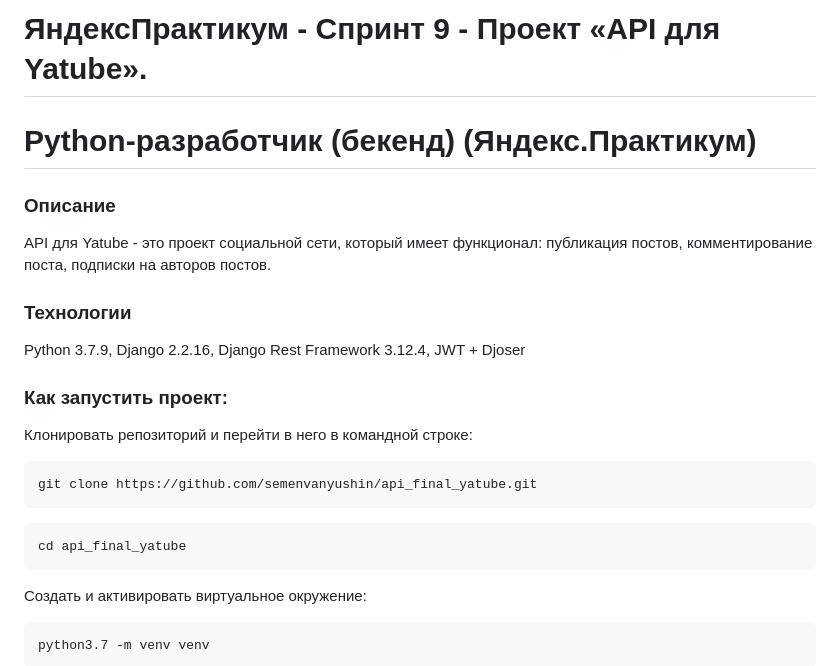
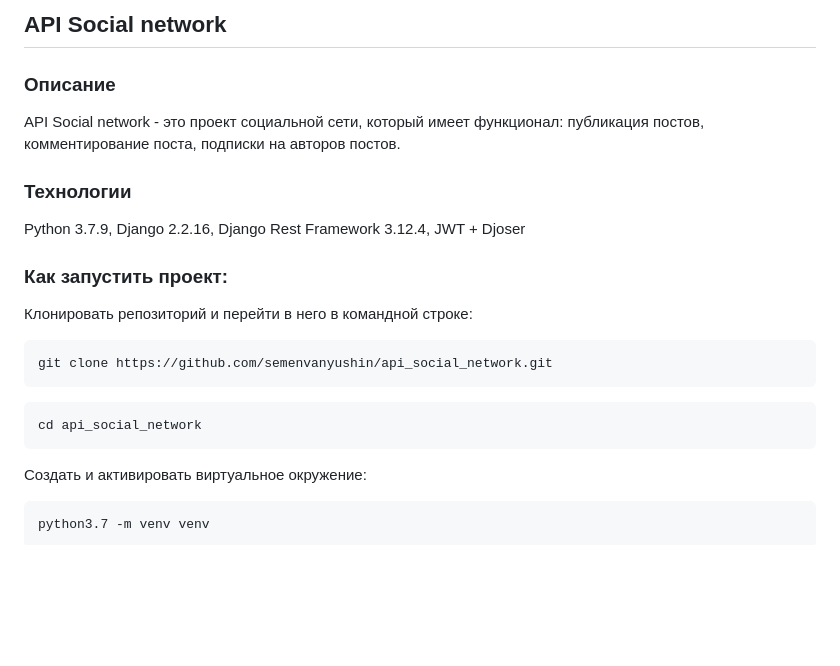
Before and after one commit to semenvanyushin/api_social_network, a Markdown page: README.md, the part around the change. Rendered like a GitHub page; blank space fills up the shorter version.

````diff
--- a/README.md
+++ b/README.md
@@ -1,8 +1,7 @@
-# ЯндексПрактикум - Спринт 9 - Проект «API для Yatube».
-# Python-разработчик (бекенд) (Яндекс.Практикум)
+## API Social network
 
 ### Описание
-API для Yatube - это проект социальной сети, который имеет функционал: публикация постов, комментирование поста, подписки на авторов постов.
+API Social network - это проект социальной сети, который имеет функционал: публикация постов, комментирование поста, подписки на авторов постов.
 
 ### Технологии
 Python 3.7.9, Django 2.2.16, Django Rest Framework 3.12.4, JWT + Djoser
@@ -12,11 +11,11 @@ Python 3.7.9, Django 2.2.16, Django Rest Framework 3.12.4, JWT + Djoser
 Клонировать репозиторий и перейти в него в командной строке:
 
 ```
-git clone https://github.com/semenvanyushin/api_final_yatube.git
+git clone https://github.com/semenvanyushin/api_social_network.git
 ```
 
 ```
-cd api_final_yatube
+cd api_social_network
 ```
 
 Cоздать и активировать виртуальное окружение:
````
